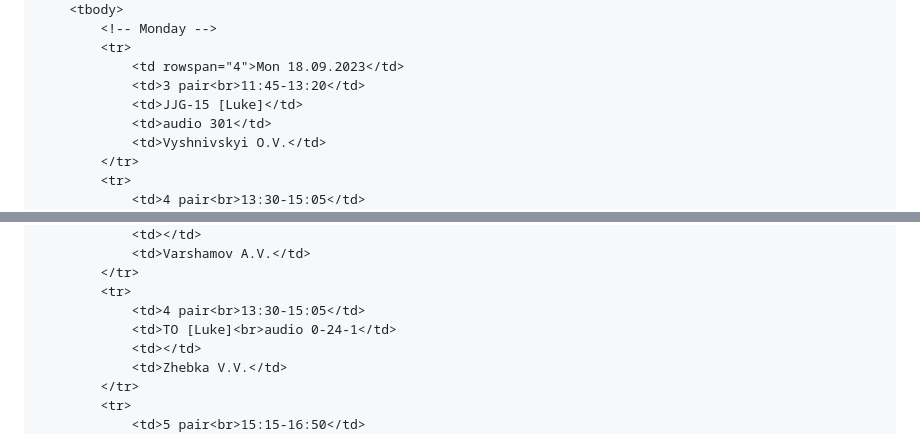
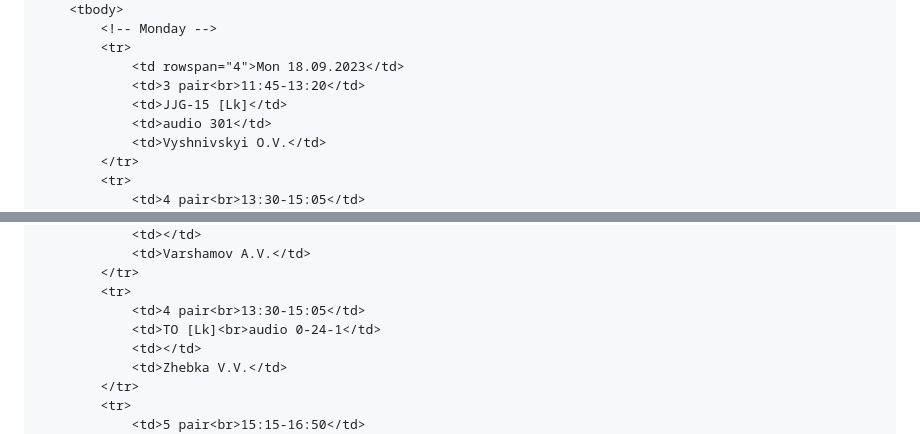
Before and after one commit to XxXben228XxX/kisyr, a Markdown page: README.md, 2 parts joined by grey strips. Rendered like a GitHub page.

```diff
--- a/README.md
+++ b/README.md
@@ -68,7 +68,7 @@
             <tr>
                 <td rowspan="4">Mon 18.09.2023</td>
                 <td>3 pair<br>11:45-13:20</td>
-                <td>JJG-15 [Luke]</td>
+                <td>JJG-15 [Lk]</td>
                 <td>audio 301</td>
                 <td>Vyshnivskyi O.V.</td>
             </tr>
@@ -164,7 +164,7 @@
             </tr>
             <tr>
                 <td>4 pair<br>13:30-15:05</td>
-                <td>TO [Luke]<br>audio 0-24-1</td>
+                <td>TO [Lk]<br>audio 0-24-1</td>
                 <td></td>
                 <td>Zhebka V.V.</td>
             </tr>
```
